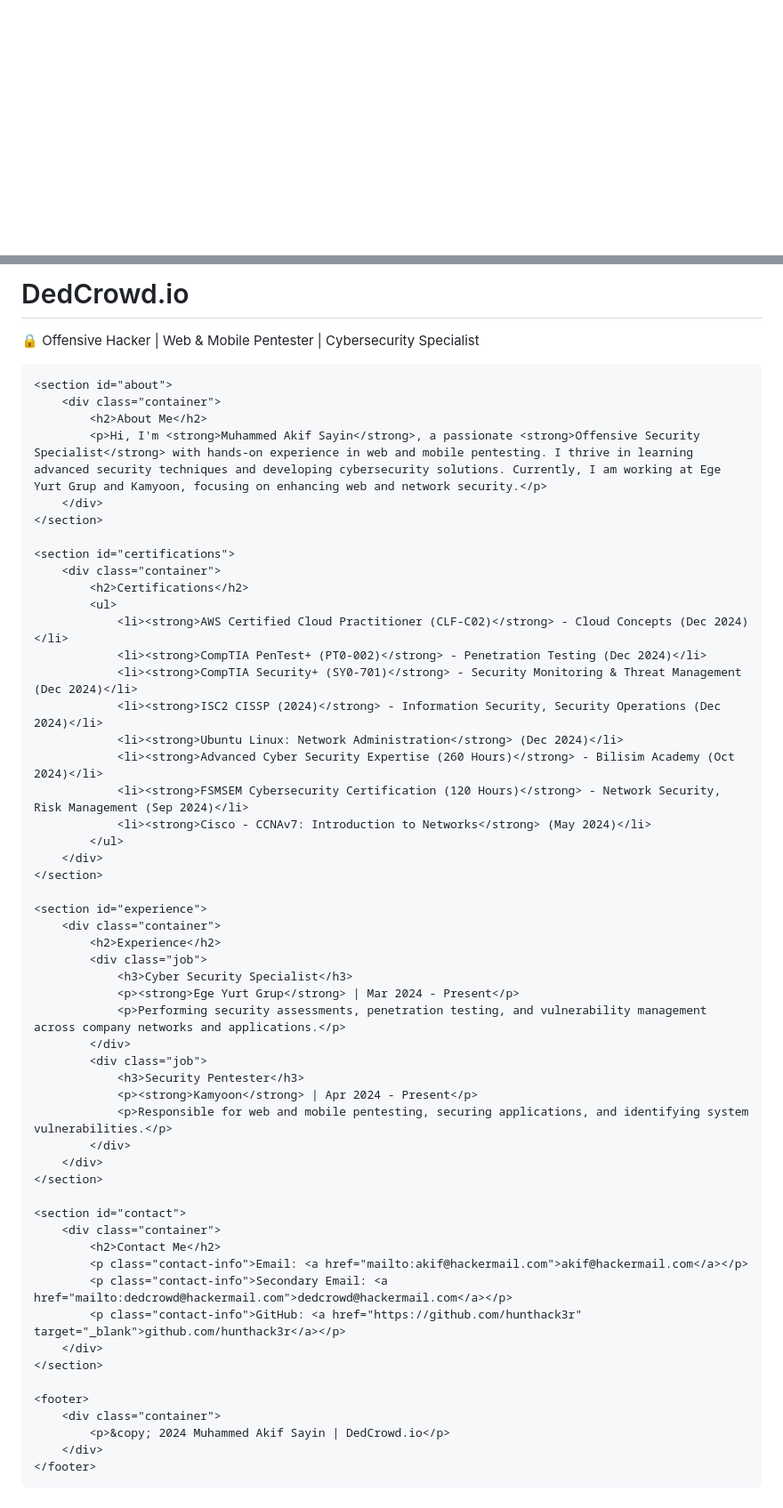
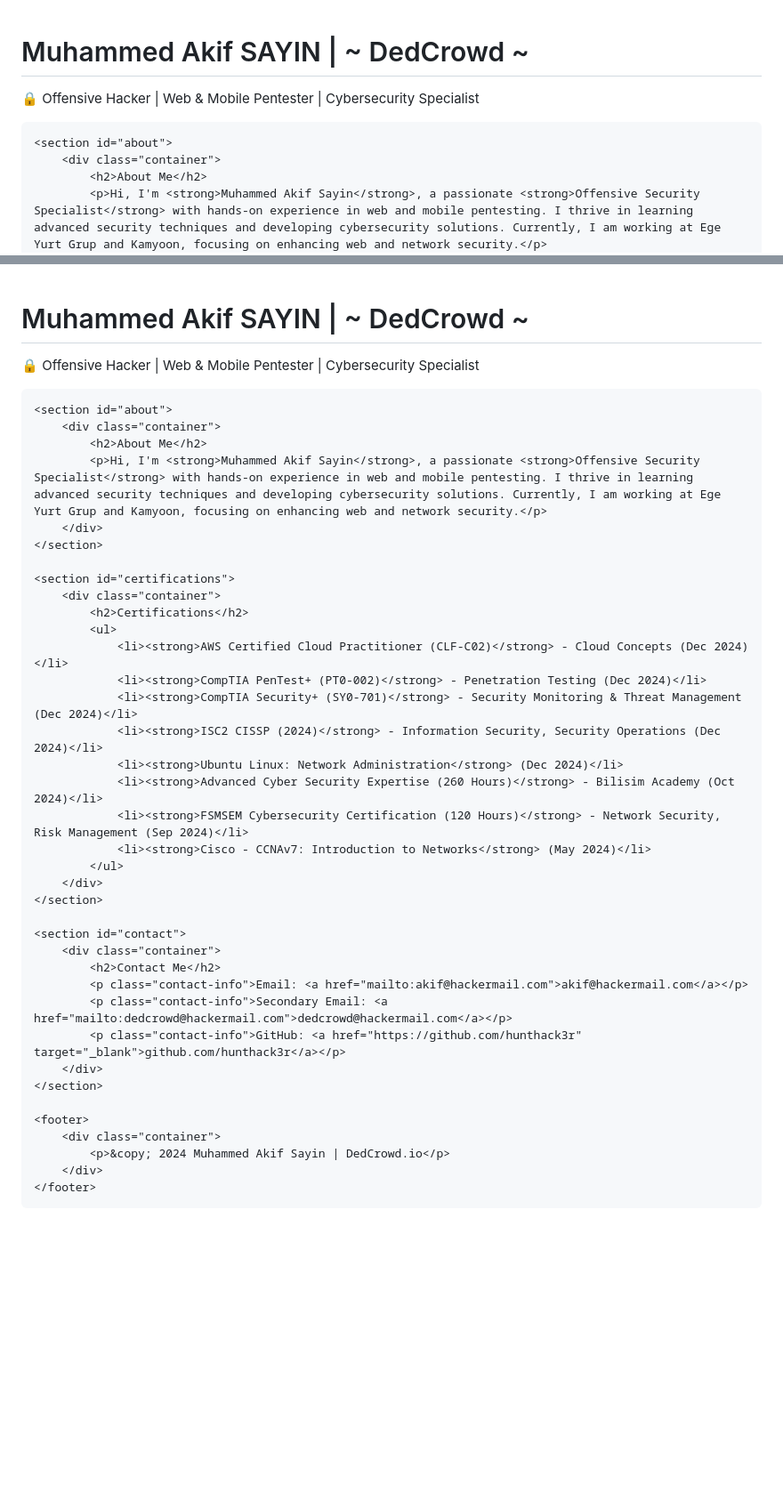
Before and after one commit to dedcrowd/DedCrowd.io, a Markdown page: README.md, 2 parts joined by grey strips. Shown: that part at 89% size. GitHub-like rendering; blank space fills up the shorter version.

```diff
--- a/README.md
+++ b/README.md
@@ -1,3 +1,4 @@
+
 <html lang="en">
 <head>
     <meta charset="UTF-8">
@@ -16,11 +17,22 @@
         }
         header {
             background-color: rgba(22, 27, 34, 0.95);
-            padding: 40px 20px;
+            padding: 60px 20px;
             text-align: center;
             background-image: url('https://source.unsplash.com/1600x900/?cybersecurity,hacker');
             background-size: cover;
             background-blend-mode: overlay;
+            position: relative;
+        }
+        header::before {
+            content: '';
+            position: absolute;
+            top: 0;
+            left: 0;
+            width: 100%;
+            height: 100%;
+            background: rgba(0, 0, 0, 0.5);
+            z-index: 1;
         }
         .container {
             width: 90%;
@@ -30,12 +42,14 @@
             background-color: rgba(22, 27, 34, 0.95);
             box-shadow: 0 8px 16px rgba(0, 0, 0, 0.5);
             border-radius: 8px;
+            position: relative;
+            z-index: 2;
         }
         h1, h2, h3 {
-            color: #58a6ff;
+            color: #00ff7f;
         }
         a {
-            color: #58a6ff;
+            color: #00ff7f;
             text-decoration: none;
         }
         a:hover {
@@ -51,12 +65,13 @@
             margin: 10px 0;
         }
         @keyframes cyber-glow {
-            0% { text-shadow: 0 0 5px #58a6ff; }
-            50% { text-shadow: 0 0 20px #58a6ff; }
-            100% { text-shadow: 0 0 5px #58a6ff; }
+            0% { text-shadow: 0 0 5px #00ff7f; }
+            50% { text-shadow: 0 0 20px #00ff7f; }
+            100% { text-shadow: 0 0 5px #00ff7f; }
         }
         .glow-text {
             animation: cyber-glow 1.5s infinite;
+            font-size: 2.5rem;
         }
         .animated-bg {
             position: absolute;
@@ -75,7 +90,7 @@
     <div class="animated-bg"></div>
     <header>
         <div class="container">
-            <h1 class="glow-text">DedCrowd.io</h1>
+            <h1 class="glow-text">Muhammed Akif SAYIN | ~ DedCrowd ~</h1>
             <p class="glow-text">🔒 Offensive Hacker | Web & Mobile Pentester | Cybersecurity Specialist</p>
         </div>
     </header>
@@ -103,22 +118,6 @@
         </div>
     </section>
 
-    <section id="experience">
-        <div class="container">
-            <h2>Experience</h2>
-            <div class="job">
-                <h3>Cyber Security Specialist</h3>
-                <p><strong>Ege Yurt Grup</strong> | Mar 2024 - Present</p>
-                <p>Performing security assessments, penetration testing, and vulnerability management across company networks and applications.</p>
-            </div>
-            <div class="job">
-                <h3>Security Pentester</h3>
-                <p><strong>Kamyoon</strong> | Apr 2024 - Present</p>
-                <p>Responsible for web and mobile pentesting, securing applications, and identifying system vulnerabilities.</p>
-            </div>
-        </div>
-    </section>
-
     <section id="contact">
         <div class="container">
             <h2>Contact Me</h2>
```
